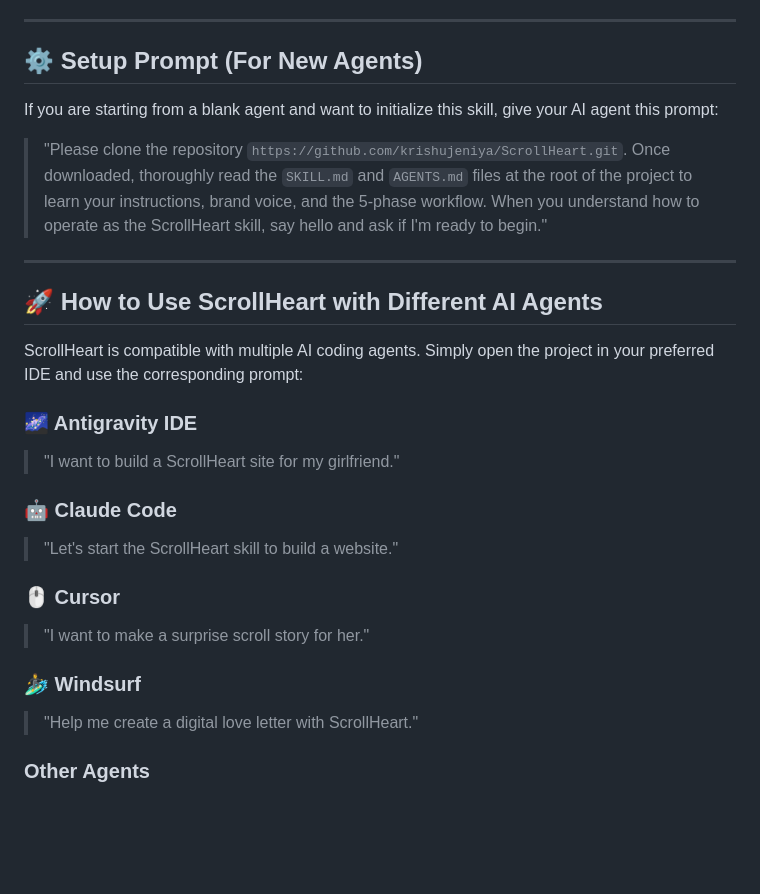
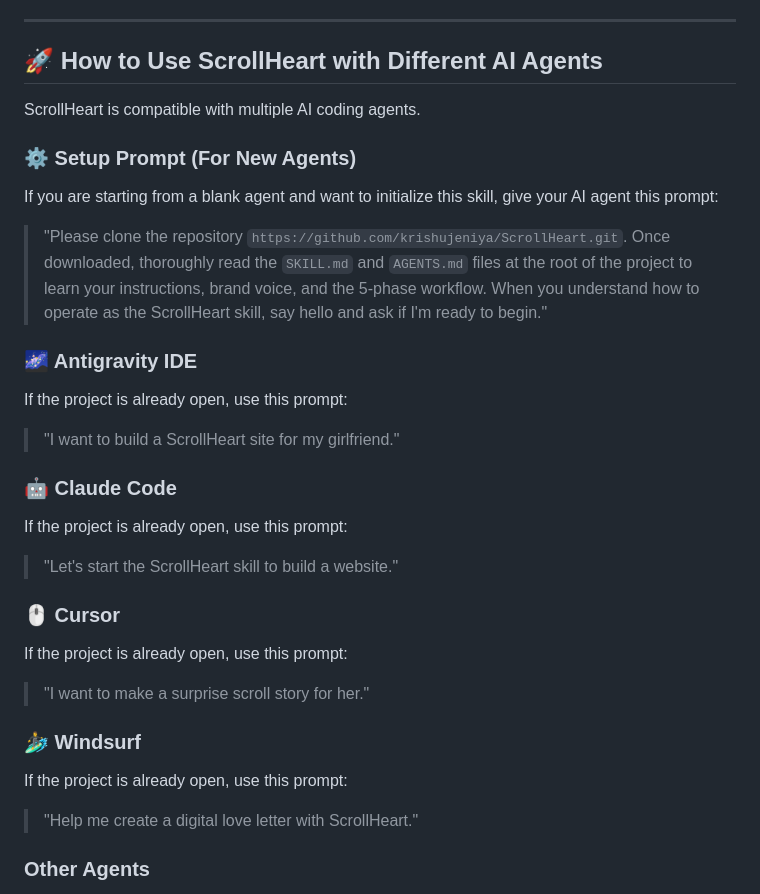
Before and after one commit to krishujeniya/ScrollHeart, a Markdown page: README.md, the part around the change. Drawn GitHub-style; blank space fills up the shorter version.

Commit message:
Update README: Move setup prompt into the How to Use section

```diff
--- a/README.md
+++ b/README.md
@@ -21,28 +21,29 @@
 
 ---
 
-## ⚙️ Setup Prompt (For New Agents)
+## 🚀 How to Use ScrollHeart with Different AI Agents
 
+ScrollHeart is compatible with multiple AI coding agents.
+
+### ⚙️ Setup Prompt (For New Agents)
 If you are starting from a blank agent and want to initialize this skill, give your AI agent this prompt:
 
 > "Please clone the repository `https://github.com/krishujeniya/ScrollHeart.git`. Once downloaded, thoroughly read the `SKILL.md` and `AGENTS.md` files at the root of the project to learn your instructions, brand voice, and the 5-phase workflow. When you understand how to operate as the ScrollHeart skill, say hello and ask if I'm ready to begin."
 
----
-
-## 🚀 How to Use ScrollHeart with Different AI Agents
-
-ScrollHeart is compatible with multiple AI coding agents. Simply open the project in your preferred IDE and use the corresponding prompt:
-
 ### 🌌 Antigravity IDE
+If the project is already open, use this prompt:
 > "I want to build a ScrollHeart site for my girlfriend."
 
 ### 🤖 Claude Code
+If the project is already open, use this prompt:
 > "Let's start the ScrollHeart skill to build a website."
 
 ### 🖱️ Cursor
+If the project is already open, use this prompt:
 > "I want to make a surprise scroll story for her."
 
 ### 🏄‍♂️ Windsurf
+If the project is already open, use this prompt:
 > "Help me create a digital love letter with ScrollHeart."
 
 ### Other Agents
```
